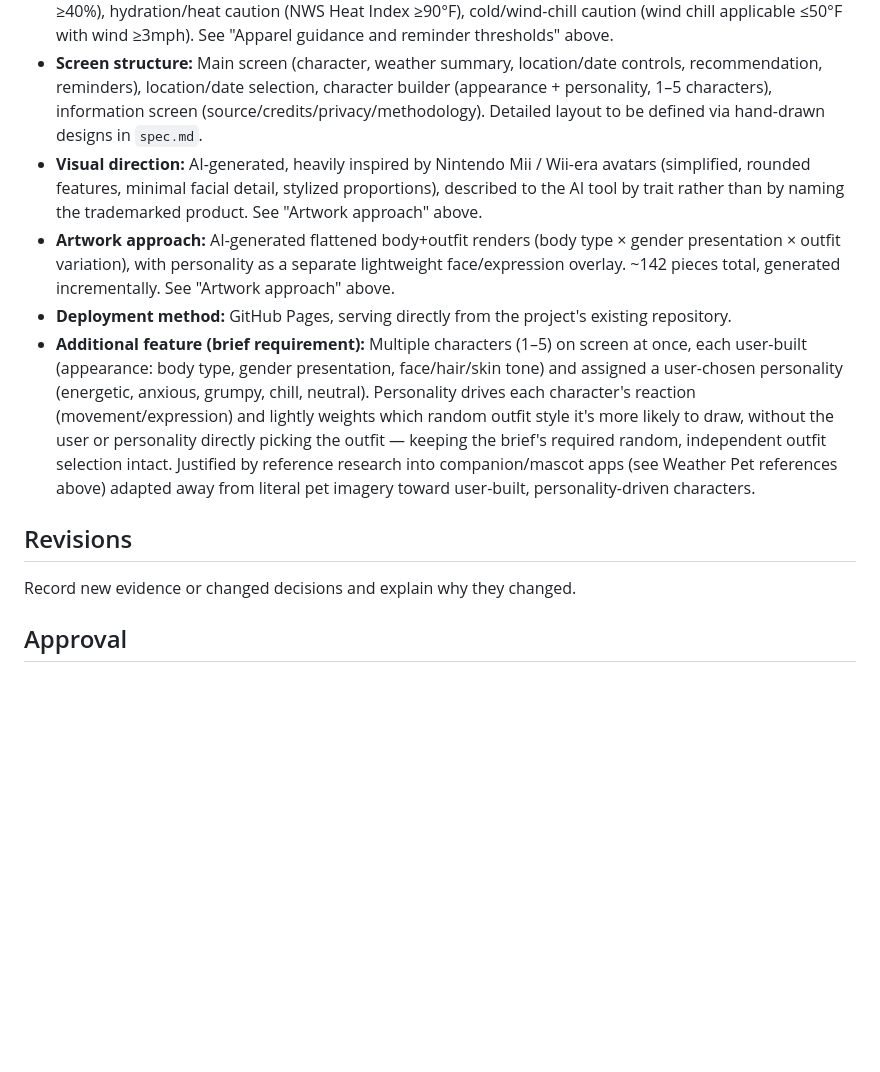
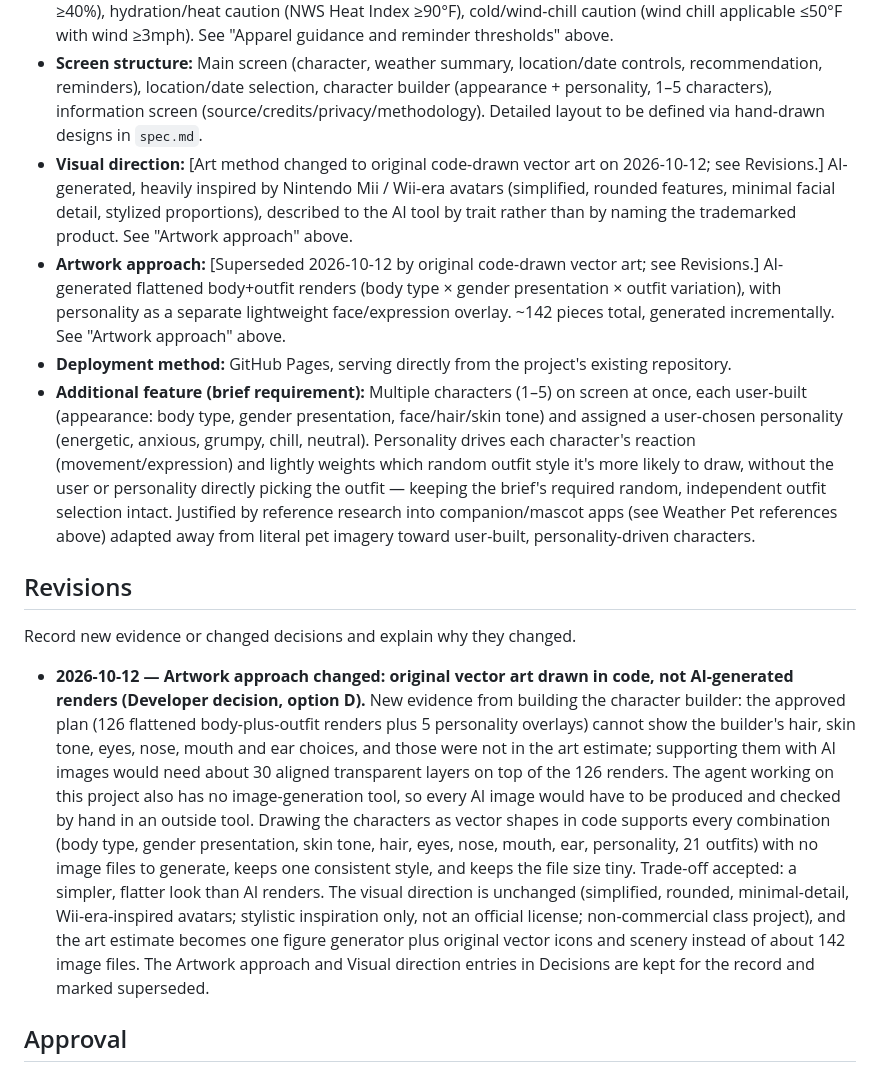
Before and after one commit to inkinvader/weather, a Markdown page: research.md, the part around the change. Rendered like a GitHub page; blank space fills up the shorter version.

Commit message:
Record option D: original vector art drawn in code replaces AI-generated renders
Co-Authored-By: Claude Sonnet 5.5 <noreply@anthropic.com>

```diff
--- a/research.md
+++ b/research.md
@@ -122,14 +122,16 @@ Once the recommendation categories are chosen, estimate the art needed: the char
 - **Forecast range:** Today plus up to 14 days ahead (Open-Meteo supports up to 16; capped at 14 as a reasonable two-week planning window).
 - **Recommendation categories and rules:** Seven temperature bands (Freezing <32°F, Cold 32–45°F, Cool 46–60°F, Mild 61–74°F, Warm 75–80°F, Hot 81–89°F, Extreme heat 90°F+), each with 3+ outfit style variations. Reminders trigger independently: sunscreen (UV Index ≥3), umbrella (precipitation probability ≥40%), hydration/heat caution (NWS Heat Index ≥90°F), cold/wind-chill caution (wind chill applicable ≤50°F with wind ≥3mph). See "Apparel guidance and reminder thresholds" above.
 - **Screen structure:** Main screen (character, weather summary, location/date controls, recommendation, reminders), location/date selection, character builder (appearance + personality, 1–5 characters), information screen (source/credits/privacy/methodology). Detailed layout to be defined via hand-drawn designs in `spec.md`.
-- **Visual direction:** AI-generated, heavily inspired by Nintendo Mii / Wii-era avatars (simplified, rounded features, minimal facial detail, stylized proportions), described to the AI tool by trait rather than by naming the trademarked product. See "Artwork approach" above.
-- **Artwork approach:** AI-generated flattened body+outfit renders (body type × gender presentation × outfit variation), with personality as a separate lightweight face/expression overlay. ~142 pieces total, generated incrementally. See "Artwork approach" above.
+- **Visual direction:** [Art method changed to original code-drawn vector art on 2026-10-12; see Revisions.] AI-generated, heavily inspired by Nintendo Mii / Wii-era avatars (simplified, rounded features, minimal facial detail, stylized proportions), described to the AI tool by trait rather than by naming the trademarked product. See "Artwork approach" above.
+- **Artwork approach:** [Superseded 2026-10-12 by original code-drawn vector art; see Revisions.] AI-generated flattened body+outfit renders (body type × gender presentation × outfit variation), with personality as a separate lightweight face/expression overlay. ~142 pieces total, generated incrementally. See "Artwork approach" above.
 - **Deployment method:** GitHub Pages, serving directly from the project's existing repository.
 - **Additional feature (brief requirement):** Multiple characters (1–5) on screen at once, each user-built (appearance: body type, gender presentation, face/hair/skin tone) and assigned a user-chosen personality (energetic, anxious, grumpy, chill, neutral). Personality drives each character's reaction (movement/expression) and lightly weights which random outfit style it's more likely to draw, without the user or personality directly picking the outfit — keeping the brief's required random, independent outfit selection intact. Justified by reference research into companion/mascot apps (see Weather Pet references above) adapted away from literal pet imagery toward user-built, personality-driven characters.
 
 ## Revisions
 
 Record new evidence or changed decisions and explain why they changed.
+
+- **2026-10-12 — Artwork approach changed: original vector art drawn in code, not AI-generated renders (Developer decision, option D).** New evidence from building the character builder: the approved plan (126 flattened body-plus-outfit renders plus 5 personality overlays) cannot show the builder's hair, skin tone, eyes, nose, mouth and ear choices, and those were not in the art estimate; supporting them with AI images would need about 30 aligned transparent layers on top of the 126 renders. The agent working on this project also has no image-generation tool, so every AI image would have to be produced and checked by hand in an outside tool. Drawing the characters as vector shapes in code supports every combination (body type, gender presentation, skin tone, hair, eyes, nose, mouth, ear, personality, 21 outfits) with no image files to generate, keeps one consistent style, and keeps the file size tiny. Trade-off accepted: a simpler, flatter look than AI renders. The visual direction is unchanged (simplified, rounded, minimal-detail, Wii-era-inspired avatars; stylistic inspiration only, not an official license; non-commercial class project), and the art estimate becomes one figure generator plus original vector icons and scenery instead of about 142 image files. The Artwork approach and Visual direction entries in Decisions are kept for the record and marked superseded.
 
 ## Approval
 
```
Also changed, not shown: plan.md (+5 -3 lines), spec.md (+9 -9 lines).
